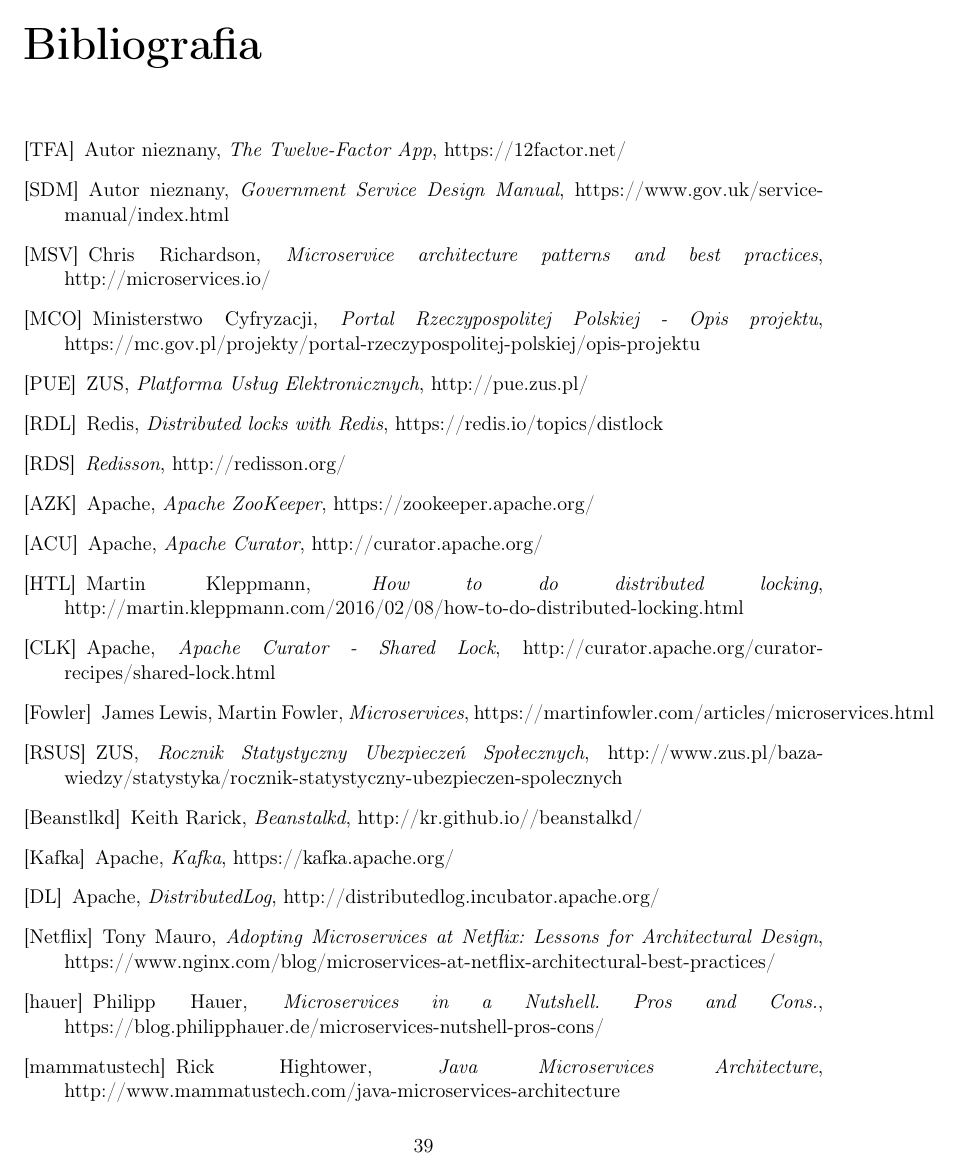
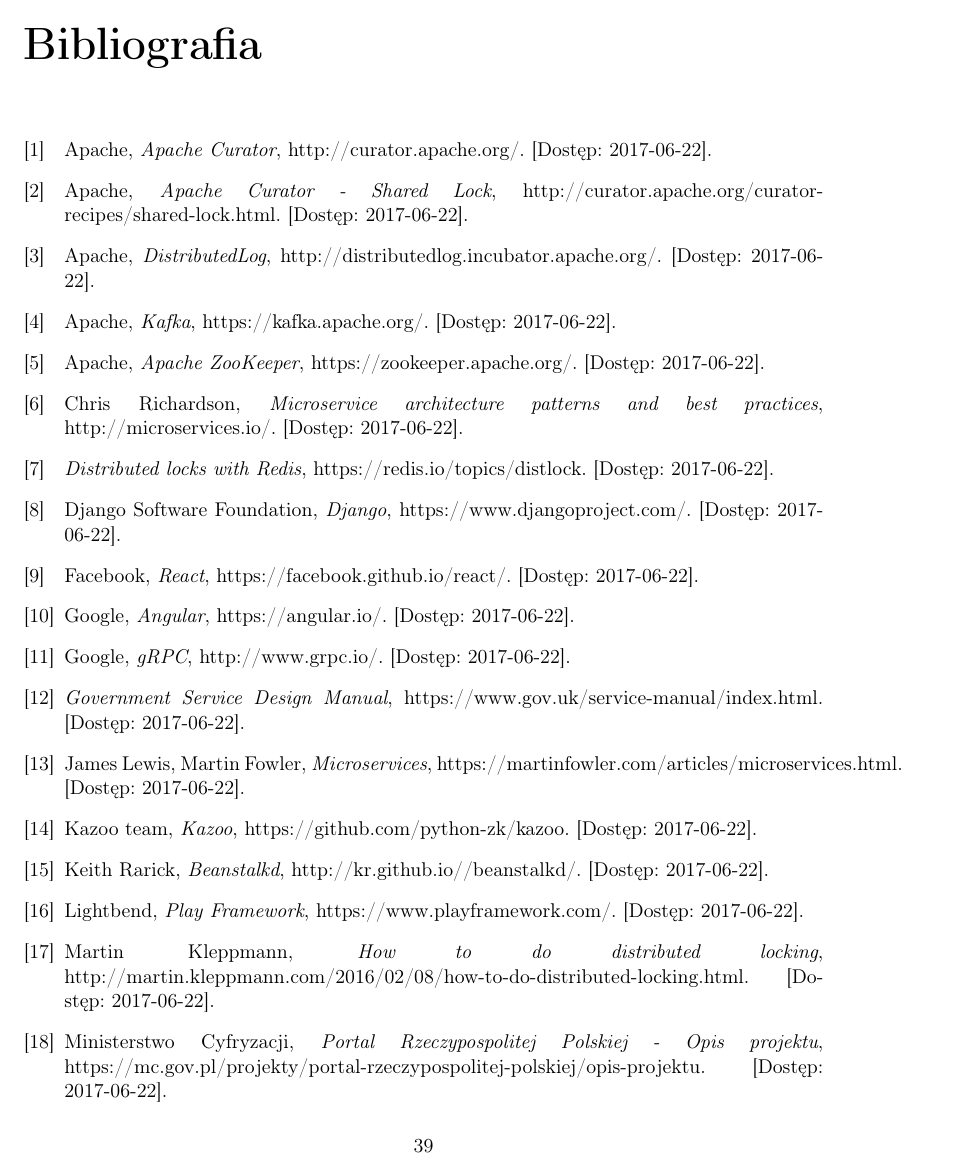
Before and after one commit to zhtk/bachelor-thesis, a LaTeX thesis (praca/praca.tex): page 41 of 42. Compiled offline with pdfLaTeX.

Commit message:
Uporządkowanie bibliografii

```diff
--- a/praca/praca.tex
+++ b/praca/praca.tex
@@ -1175,58 +1175,57 @@
 \begin{thebibliography}{99}
 \addcontentsline{toc}{chapter}{Bibliografia}
 
-\bibitem[TFA]{tfa} Autor nieznany, \textit{The Twelve-Factor App}, https://12factor.net/
+\bibitem[1]{curator} Apache, \textit{Apache Curator},
+http://curator.apache.org/. [Dostęp: 2017-06-22].
 
-\bibitem[SDM]{govsm} Autor nieznany, \textit{Government Service Design Manual},
-https://www.gov.uk/service-manual/index.html
+\bibitem[2]{curatorlock} Apache, \textit{Apache Curator - Shared Lock},
+http://curator.apache.org/curator-recipes/shared-lock.html. [Dostęp: 2017-06-22].
 
-\bibitem[MSV]{microsvc} Chris Richardson, \textit{Microservice architecture patterns and best practices},
-http://microservices.io/
+\bibitem[3]{distibutedlog} Apache, \textit{DistributedLog},
+http://distributedlog.incubator.apache.org/. [Dostęp: 2017-06-22].
 
-\bibitem[MCO]{mcobywatel} Ministerstwo Cyfryzacji, \textit{Portal Rzeczypospolitej Polskiej - Opis projektu},
-https://mc.gov.pl/projekty/portal-rzeczypospolitej-polskiej/opis-projektu
+\bibitem[4]{kafka} Apache, \textit{Kafka},
+https://kafka.apache.org/. [Dostęp: 2017-06-22].
 
-\bibitem[PUE]{zuspue} ZUS, \textit{Platforma Usług Elektronicznych},
-http://pue.zus.pl/
+\bibitem[5]{zookeeper} Apache, \textit{Apache ZooKeeper},
+https://zookeeper.apache.org/. [Dostęp: 2017-06-22].
 
-\bibitem[RDL]{redislock} Redis, \textit{Distributed locks with Redis},
-https://redis.io/topics/distlock
+\bibitem[6]{microsvc} Chris Richardson, \textit{Microservice architecture patterns and best practices},
+http://microservices.io/. [Dostęp: 2017-06-22].
 
-\bibitem[RDS]{redisson} \textit{Redisson},
-http://redisson.org/
+\bibitem[7]{redislock} \textit{Distributed locks with Redis},
+https://redis.io/topics/distlock. [Dostęp: 2017-06-22].
 
-\bibitem[AZK]{zookeeper} Apache, \textit{Apache ZooKeeper},
-https://zookeeper.apache.org/
+\bibitem[8]{django} Django Software Foundation, \textit{Django},
+https://www.djangoproject.com/. [Dostęp: 2017-06-22].
 
-\bibitem[ACU]{curator} Apache, \textit{Apache Curator},
-http://curator.apache.org/
+\bibitem[9]{react} Facebook, \textit{React},
+https://facebook.github.io/react/. [Dostęp: 2017-06-22].
 
-\bibitem[HTL]{redisbad} Martin Kleppmann, \textit{How to do distributed locking},
-http://martin.kleppmann.com/2016/02/08/how-to-do-distributed-locking.html
+\bibitem[10]{angular2} Google, \textit{Angular},
+https://angular.io/. [Dostęp: 2017-06-22].
 
-\bibitem[CLK]{curatorlock} Apache, \textit{Apache Curator - Shared Lock},
-http://curator.apache.org/curator-recipes/shared-lock.html
+\bibitem[11]{grpc} Google, \textit{gRPC},
+http://www.grpc.io/. [Dostęp: 2017-06-22].
 
-\bibitem[Fowler]{fowlermicroservices} James Lewis, Martin Fowler, \textit{Microservices},
-https://martinfowler.com/articles/microservices.html
+\bibitem[12]{govsm} \textit{Government Service Design Manual},
+https://www.gov.uk/service-manual/index.html. [Dostęp: 2017-06-22].
 
-\bibitem[RSUS]{rocznik} ZUS, \textit{Rocznik Statystyczny Ubezpieczeń Społecznych},
-http://www.zus.pl/baza-wiedzy/statystyka/rocznik-statystyczny-ubezpieczen-spolecznych
+\bibitem[13]{fowlermicroservices} James Lewis, Martin Fowler, \textit{Microservices},
+https://martinfowler.com/articles/microservices.html. [Dostęp: 2017-06-22].
 
-\bibitem[Beanstlkd]{beanstalkd} Keith Rarick, \textit{Beanstalkd},
-http://kr.github.io//beanstalkd/
+\bibitem[14]{kazoo} Kazoo team, \textit{Kazoo},
+https://github.com/python-zk/kazoo. [Dostęp: 2017-06-22].
 
-\bibitem[Kafka]{kafka} Apache, \textit{Kafka},
-https://kafka.apache.org/
+\bibitem[15]{beanstalkd} Keith Rarick, \textit{Beanstalkd},
+http://kr.github.io//beanstalkd/. [Dostęp: 2017-06-22].
 
-\bibitem[DL]{distibutedlog} Apache, \textit{DistributedLog},
-http://distributedlog.incubator.apache.org/
+\bibitem[16]{play} Lightbend, \textit{Play Framework},
+https://www.playframework.com/. [Dostęp: 2017-06-22].
 
-\bibitem[Netflix]{nginx} Tony Mauro, \textit{Adopting Microservices at Netflix: Lessons for Architectural Design},
-https://www.nginx.com/blog/microservices-at-netflix-architectural-best-practices/
+\bibitem[17]{redisbad} Martin Kleppmann, \textit{How to do distributed locking},
+http://martin.kleppmann.com/2016/02/08/how-to-do-distributed-locking.html. [Dostęp: 2017-06-22].
 
-\bibitem[hauer]{hauer} Philipp Hauer, \textit{Microservices in a Nutshell. Pros and Cons.},
-https://blog.philipphauer.de/microservices-nutshell-pros-cons/
+\bibitem[18]{mcobywatel} Ministerstwo Cyfryzacji, \textit{Portal Rzeczypospolitej Polskiej - Opis projektu},
+https://mc.gov.pl/projekty/portal-rzeczypospolitej-polskiej/opis-projektu. [Dostęp: 2017-06-22].
 
-\bibitem[mammatustech]{mammatustech} Rick Hightower, \textit{Java Microservices Architecture},
-http://www.mammatustech.com/java-microservices-architecture
```
Also changed, not shown: praca/praca.pdf, praca/praca.tex (49 more changed lines).
